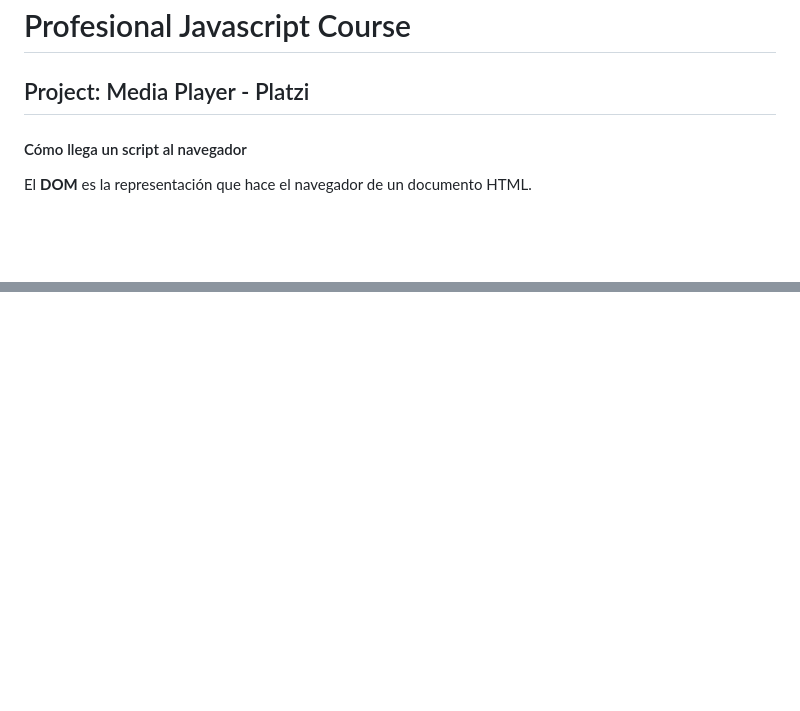
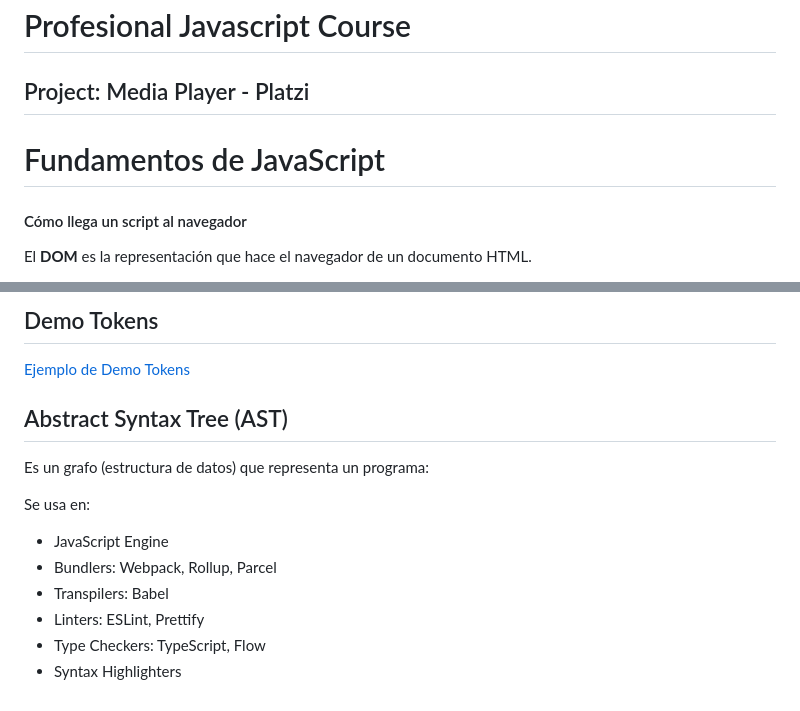
Before and after one commit to arestrepodev/javascript-profesional, a Markdown page: README.md, 2 parts joined by grey strips. Rendered like a GitHub page; blank space fills up the shorter version.

```diff
--- a/README.md
+++ b/README.md
@@ -1,6 +1,8 @@
 # Profesional Javascript Course
 
 ## Project: Media Player - Platzi
+
+# Fundamentos de JavaScript
 
 #### Cómo llega un script al navegador
 
@@ -89,0 +136,16 @@ La función hasOwnProperty sirve para verificar si una propiedad es parte del ob
+## Demo Tokens
+
+[Ejemplo de Demo Tokens](https://esprima.org/demo/parse.html#)
+
+## Abstract Syntax Tree (AST)
+
+Es un grafo (estructura de datos) que representa un programa:
+
+Se usa en:
+
+- JavaScript Engine
+- Bundlers: Webpack, Rollup, Parcel
+- Transpilers: Babel
+- Linters: ESLint, Prettify
+- Type Checkers: TypeScript, Flow
+- Syntax Highlighters
```
Also changed, not shown: other parts of README.md (+44 -0 lines), images/javascript-engine-grafo.png (added), images/what-does-a-parser.png (added).
